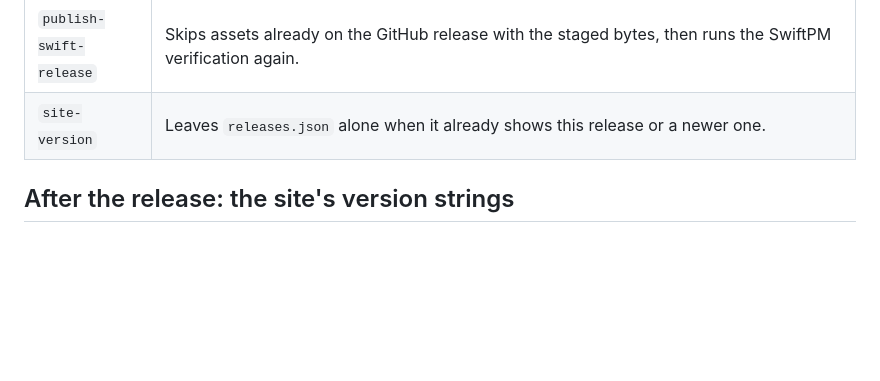
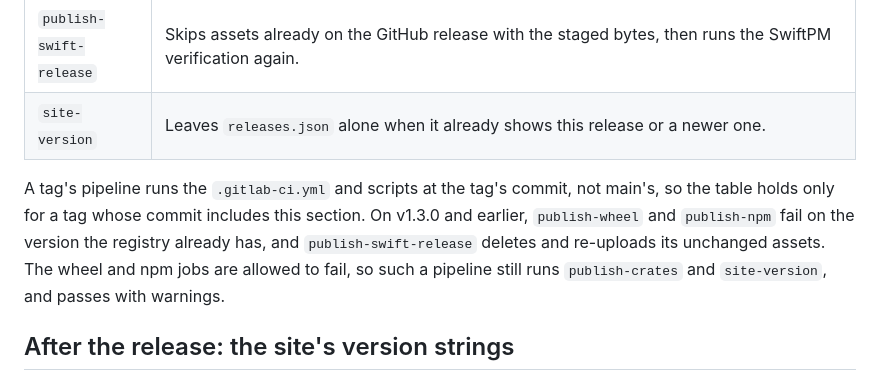
Before and after one commit to agentstatelabs/agentstategraph, a Markdown page: RELEASE.md, the part around the change. Rendered like a GitHub page; blank space fills up the shorter version.

Commit message:
docs: a tag's pipeline runs the CI config at the tag
A new pipeline on v1.3.0 or earlier runs that tag's .gitlab-ci.yml and
scripts, so publish-wheel and publish-npm still fail there, and the
Swift job still re-uploads its assets. Both failures are allowed, so
such a pipeline still runs publish-crates. Say so under "Re-running a
tag pipeline", which otherwise read as covering every tag.

Co-Authored-By: Claude Opus 5.5 <noreply@anthropic.com>

```diff
--- a/RELEASE.md
+++ b/RELEASE.md
@@ -132,6 +132,14 @@ glab api -X POST "projects/agentstategroup%2Fagentstategraph/pipeline?ref=v1.0.0
 | `publish-swift-release` | Skips assets already on the GitHub release with the staged bytes, then runs the SwiftPM verification again. |
 | `site-version` | Leaves `releases.json` alone when it already shows this release or a newer one. |
 
+A tag's pipeline runs the `.gitlab-ci.yml` and scripts at the tag's commit, not
+main's, so the table holds only for a tag whose commit includes this section.
+On v1.3.0 and earlier, `publish-wheel` and `publish-npm` fail on the version
+the registry already has, and `publish-swift-release` deletes and re-uploads
+its unchanged assets. The wheel and npm jobs are allowed to fail, so such a
+pipeline still runs `publish-crates` and `site-version`, and passes with
+warnings.
+
 ## After the release: the site's version strings
 
 The tag pipeline's `site-version` job records the release in
```
